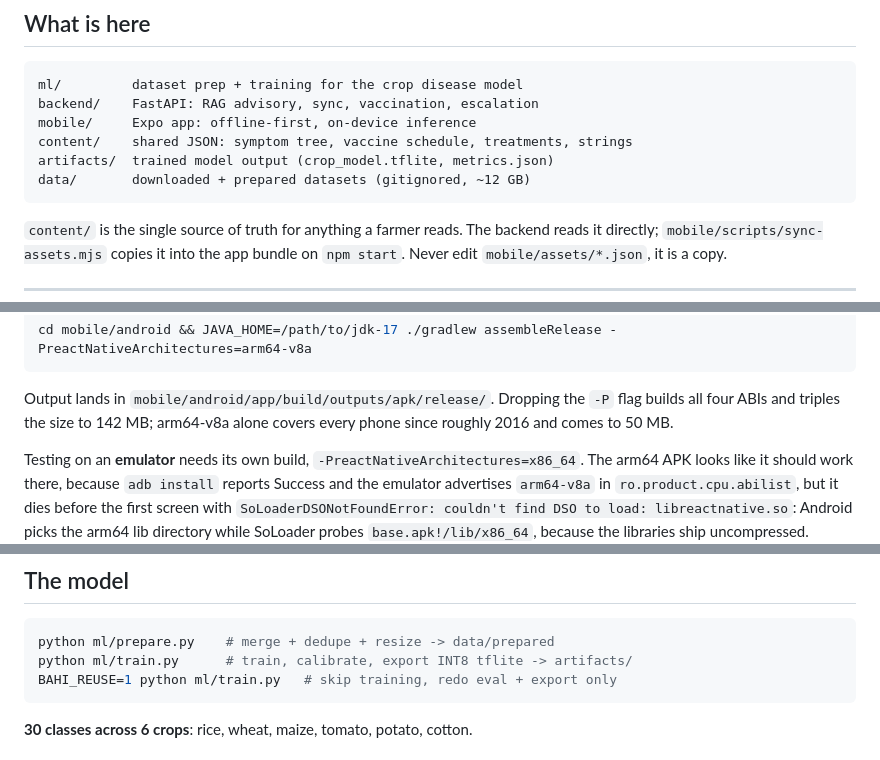
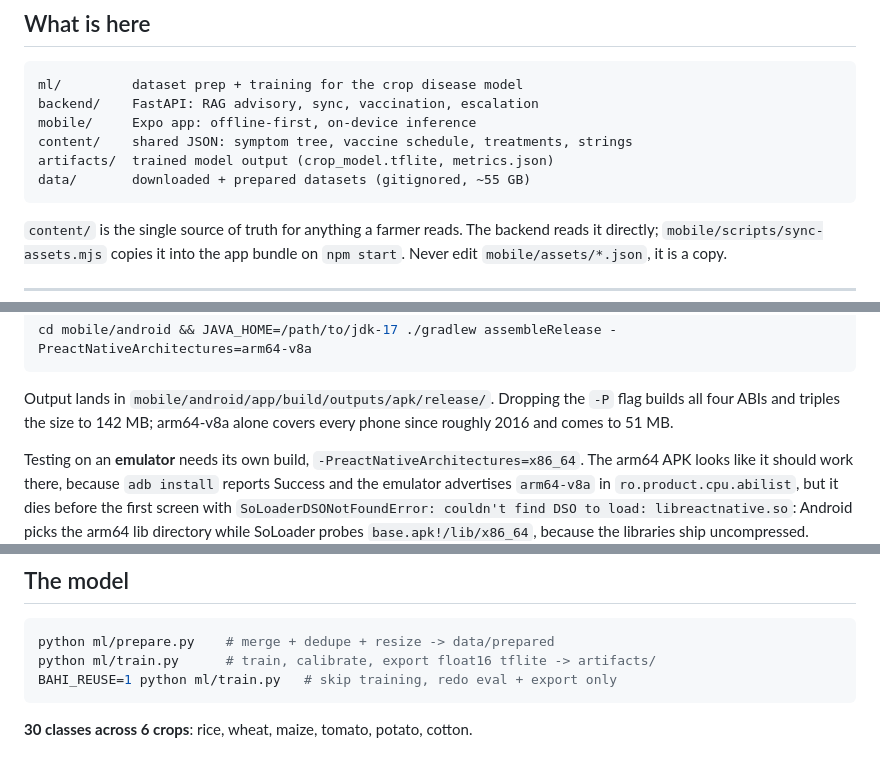
Before and after one commit to Ankur11112006/hal, a Markdown page: README.md, 3 parts joined by grey strips. Drawn GitHub-style.

Commit message:
README: three numbers that had drifted
The train command still advertised an INT8 export two lines above a model card
that says float16. INT8 was built, measured and rejected; the comment was the
last place still claiming otherwise.

data/ is 55 GB on disk, not the 12 GB written here. The arm64 APK is 51 MB.

````diff
--- a/README.md
+++ b/README.md
@@ -16,7 +16,7 @@ backend/    FastAPI: RAG advisory, sync, vaccination, escalation
 mobile/     Expo app: offline-first, on-device inference
 content/    shared JSON: symptom tree, vaccine schedule, treatments, strings
 artifacts/  trained model output (crop_model.tflite, metrics.json)
-data/       downloaded + prepared datasets (gitignored, ~12 GB)
+data/       downloaded + prepared datasets (gitignored, ~55 GB)
 ```
 
 `content/` is the single source of truth for anything a farmer reads. The
@@ -52,7 +52,7 @@ cd mobile/android && JAVA_HOME=/path/to/jdk-17 ./gradlew assembleRelease -Preact
 
 Output lands in `mobile/android/app/build/outputs/apk/release/`. Dropping the
 `-P` flag builds all four ABIs and triples the size to 142 MB; arm64-v8a alone
-covers every phone since roughly 2016 and comes to 50 MB.
+covers every phone since roughly 2016 and comes to 51 MB.
 
 Testing on an **emulator** needs its own build, `-PreactNativeArchitectures=x86_64`.
 The arm64 APK looks like it should work there, because `adb install` reports
@@ -99,7 +99,7 @@ catch a broken import.
 
 ```bash
 python ml/prepare.py    # merge + dedupe + resize -> data/prepared
-python ml/train.py      # train, calibrate, export INT8 tflite -> artifacts/
+python ml/train.py      # train, calibrate, export float16 tflite -> artifacts/
 BAHI_REUSE=1 python ml/train.py   # skip training, redo eval + export only
 ```
 
````
